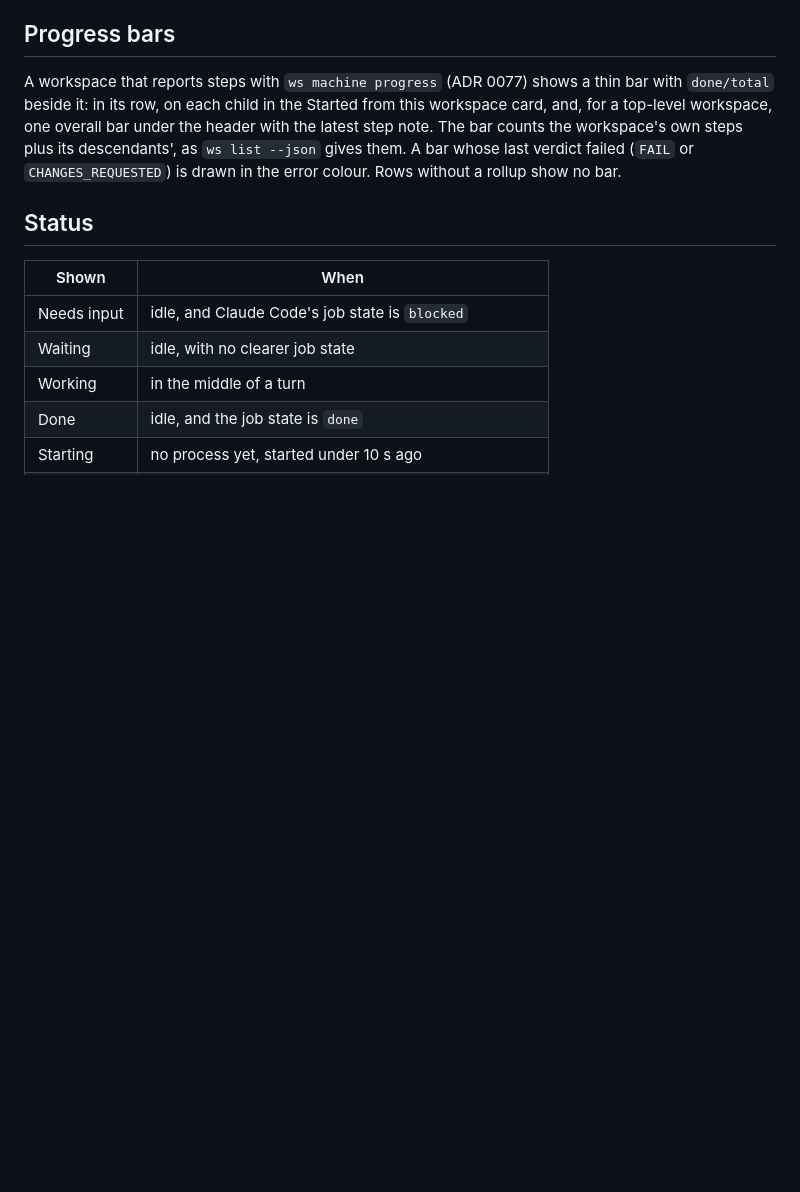
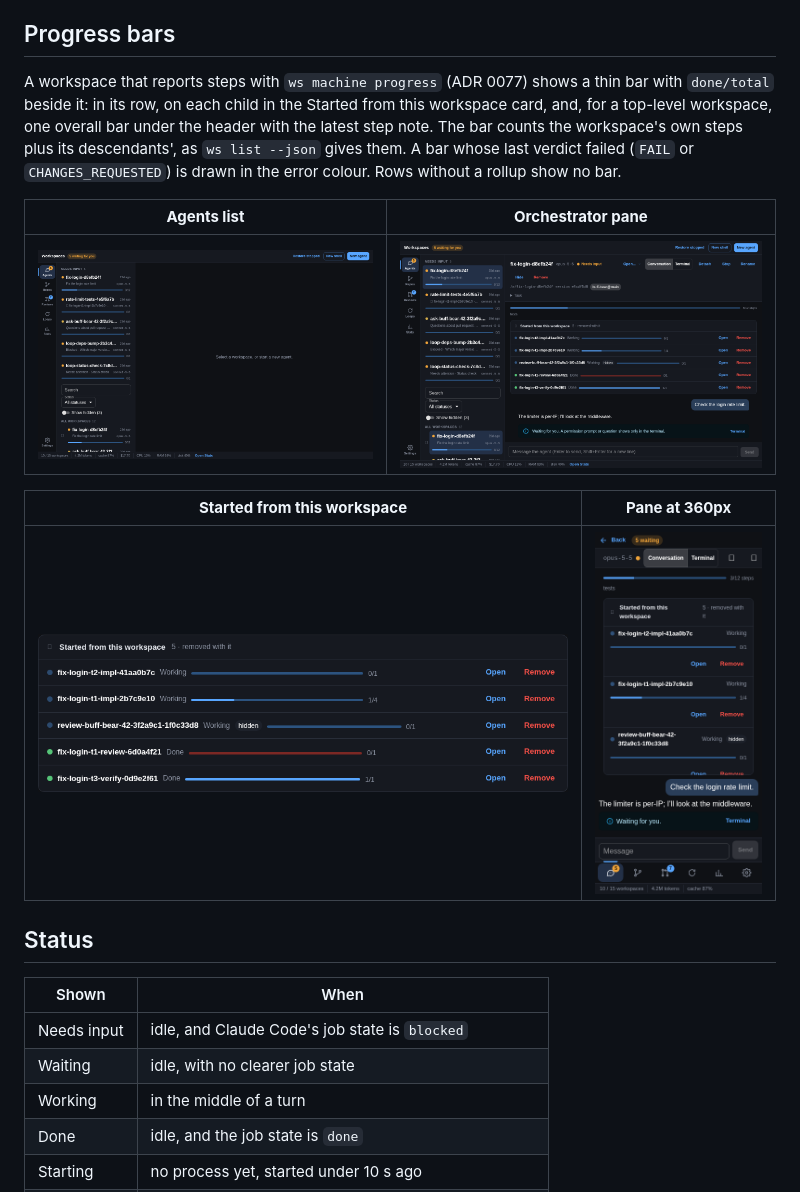
Before and after one commit to bobcob7/workspaces, a Markdown page: desktop/README.md, the part around the change. GitHub-like rendering; pictures changed too: desktop/docs/progress-children.png (added), desktop/docs/progress-list.png (added), desktop/docs/progress-pane.png (added); blank space fills up the shorter version.

```diff
--- a/desktop/README.md
+++ b/desktop/README.md
@@ -349,6 +349,14 @@ The Agents list as a tree ([ADR 0058](../docs/adrs/0058-workspace-tree-and-filte
 
 A workspace that reports steps with `ws machine progress` (ADR 0077) shows a thin bar with `done/total` beside it: in its row, on each child in the Started from this workspace card, and, for a top-level workspace, one overall bar under the header with the latest step note. The bar counts the workspace's own steps plus its descendants', as `ws list --json` gives them. A bar whose last verdict failed (`FAIL` or `CHANGES_REQUESTED`) is drawn in the error colour. Rows without a rollup show no bar.
 
+| **Agents list** | **Orchestrator pane** |
+| --- | --- |
+| ![](docs/progress-list.png) | ![](docs/progress-pane.png) |
+
+| **Started from this workspace** | **Pane at 360px** |
+| --- | --- |
+| ![](docs/progress-children.png) | ![](docs/progress-phone.png) |
+
 ## Status
 
 | Shown        | When                                                            |
```
Also changed, not shown: 2 other files.
